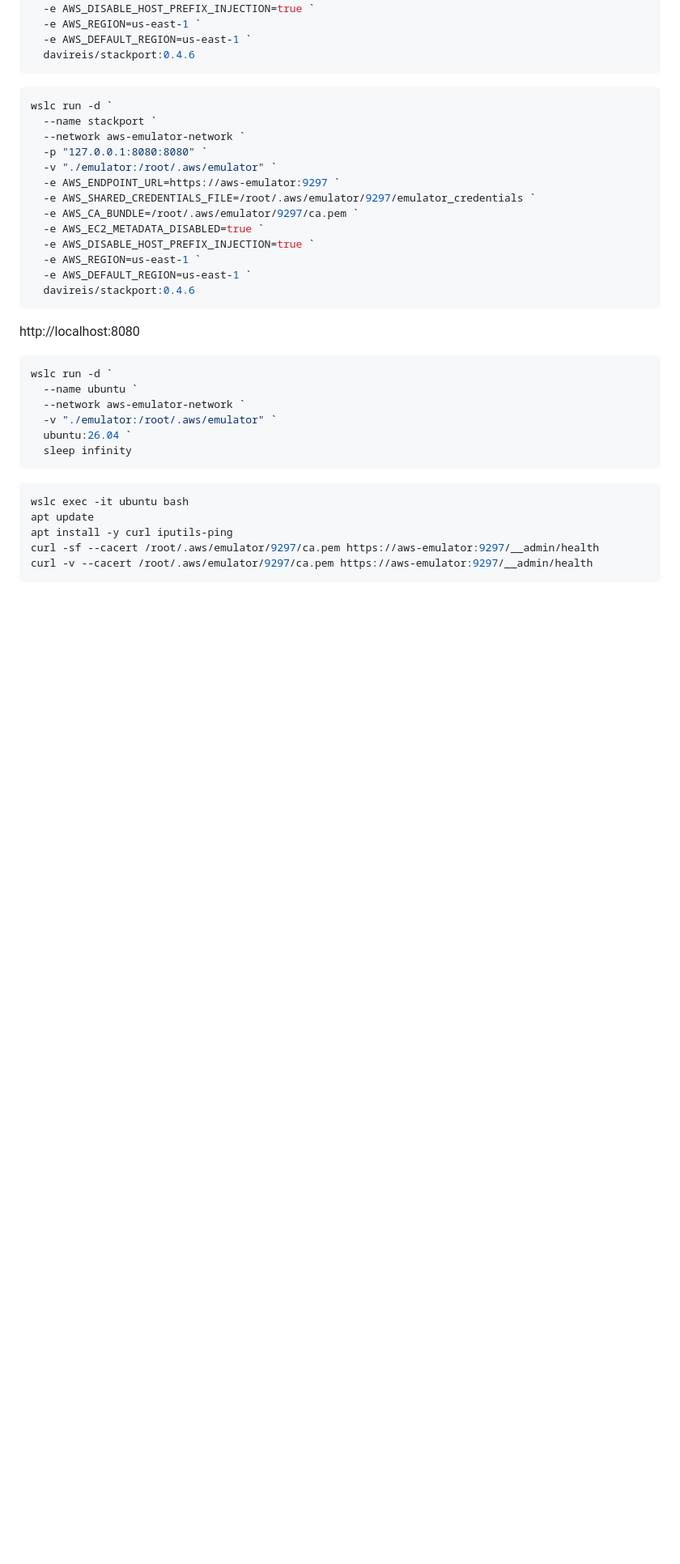
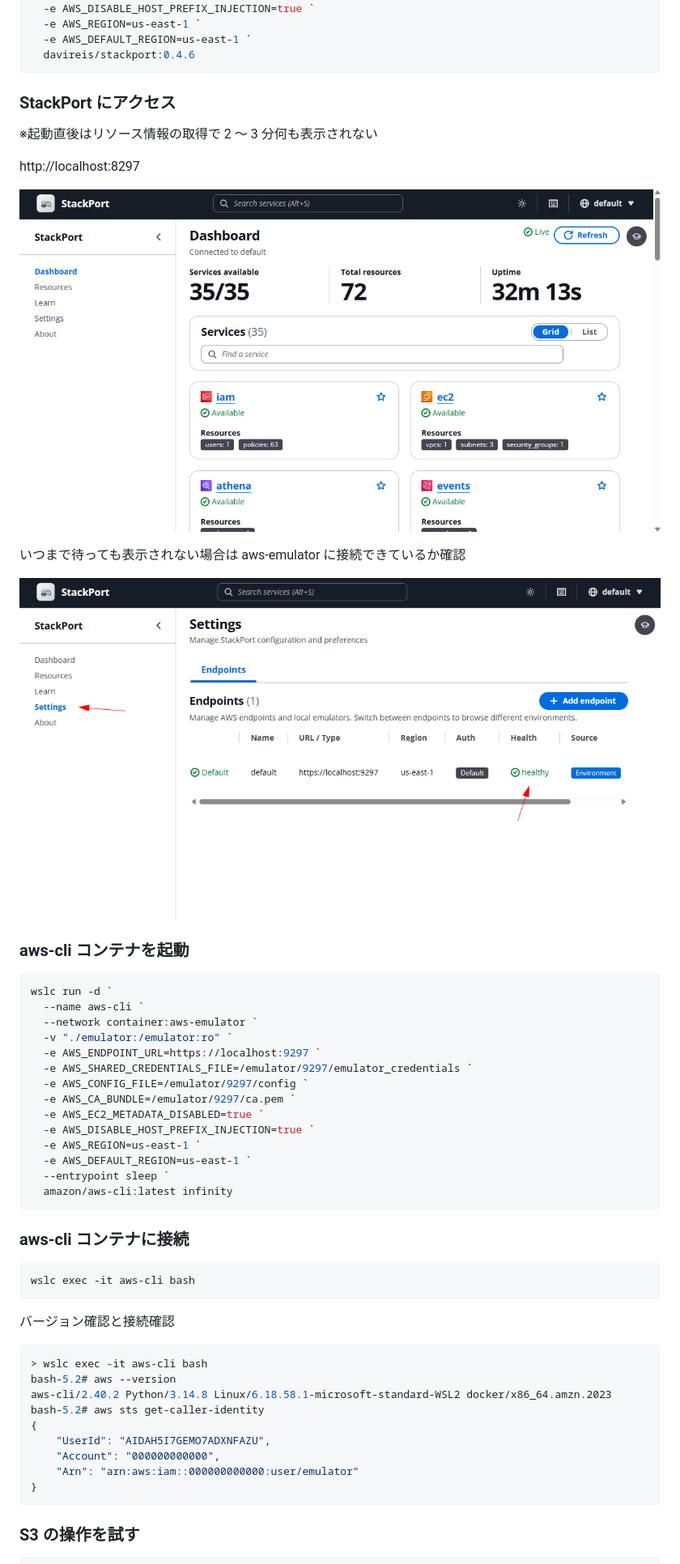
Before and after one commit to Tobotobo/aws_emulator_study1, a Markdown page: README.md, the part around one of its changes. Shown at 81% size. GitHub-like rendering; pictures changed too: docs/images/2026-11-13T00-41-21-741Z.png (added), docs/images/2026-11-13T00-42-17-565Z.png (added); blank space fills up the shorter version.

````diff
--- a/README.md
+++ b/README.md
@@ -70,39 +85,58 @@ wslc run -d `
   davireis/stackport:0.4.6
 ```
 
+### StackPort にアクセス
+
+※起動直後はリソース情報の取得で 2 ～ 3 分何も表示されない
+
+http://localhost:8297
+
+![alt text](docs/images/2026-11-13T00-41-21-741Z.png)
+
+いつまで待っても表示されない場合は aws-emulator に接続できているか確認
+
+![alt text](docs/images/2026-11-13T00-42-17-565Z.png)
+
+
+### aws-cli コンテナを起動
+
 ```sh
 wslc run -d `
-  --name stackport `
-  --network aws-emulator-network `
-  -p "127.0.0.1:8080:8080" `
-  -v "./emulator:/root/.aws/emulator" `
-  -e AWS_ENDPOINT_URL=https://aws-emulator:9297 `
-  -e AWS_SHARED_CREDENTIALS_FILE=/root/.aws/emulator/9297/emulator_credentials `
-  -e AWS_CA_BUNDLE=/root/.aws/emulator/9297/ca.pem `
+  --name aws-cli `
+  --network container:aws-emulator `
+  -v "./emulator:/emulator:ro" `
+  -e AWS_ENDPOINT_URL=https://localhost:9297 `
+  -e AWS_SHARED_CREDENTIALS_FILE=/emulator/9297/emulator_credentials `
+  -e AWS_CONFIG_FILE=/emulator/9297/config `
+  -e AWS_CA_BUNDLE=/emulator/9297/ca.pem `
   -e AWS_EC2_METADATA_DISABLED=true `
   -e AWS_DISABLE_HOST_PREFIX_INJECTION=true `
   -e AWS_REGION=us-east-1 `
   -e AWS_DEFAULT_REGION=us-east-1 `
-  davireis/stackport:0.4.6
+  --entrypoint sleep `
+  amazon/aws-cli:latest infinity
 ```
 
-http://localhost:8080
+### aws-cli コンテナに接続
 
 ```sh
-wslc run -d `
-  --name ubuntu `
-  --network aws-emulator-network `
-  -v "./emulator:/root/.aws/emulator" `
-  ubuntu:26.04 `
-  sleep infinity
+wslc exec -it aws-cli bash
 ```
 
+バージョン確認と接続確認
+
 ```sh
-wslc exec -it ubuntu bash
-apt update
-apt install -y curl iputils-ping
-curl -sf --cacert /root/.aws/emulator/9297/ca.pem https://aws-emulator:9297/__admin/health
-curl -v --cacert /root/.aws/emulator/9297/ca.pem https://aws-emulator:9297/__admin/health
+> wslc exec -it aws-cli bash
+bash-5.2# aws --version
+aws-cli/2.40.2 Python/3.14.8 Linux/6.18.58.1-microsoft-standard-WSL2 docker/x86_64.amzn.2023
+bash-5.2# aws sts get-caller-identity
+{
+    "UserId": "AIDAH5I7GEMO7ADXNFAZU",
+    "Account": "000000000000",
+    "Arn": "arn:aws:iam::000000000000:user/emulator"
+}
 ```
 
+### S3 の操作を試す
+
 ```sh
````
Also changed, not shown: other parts of README.md (+60 -16 lines), docs/images/2026-11-13T00-29-39-064Z.png (added).
